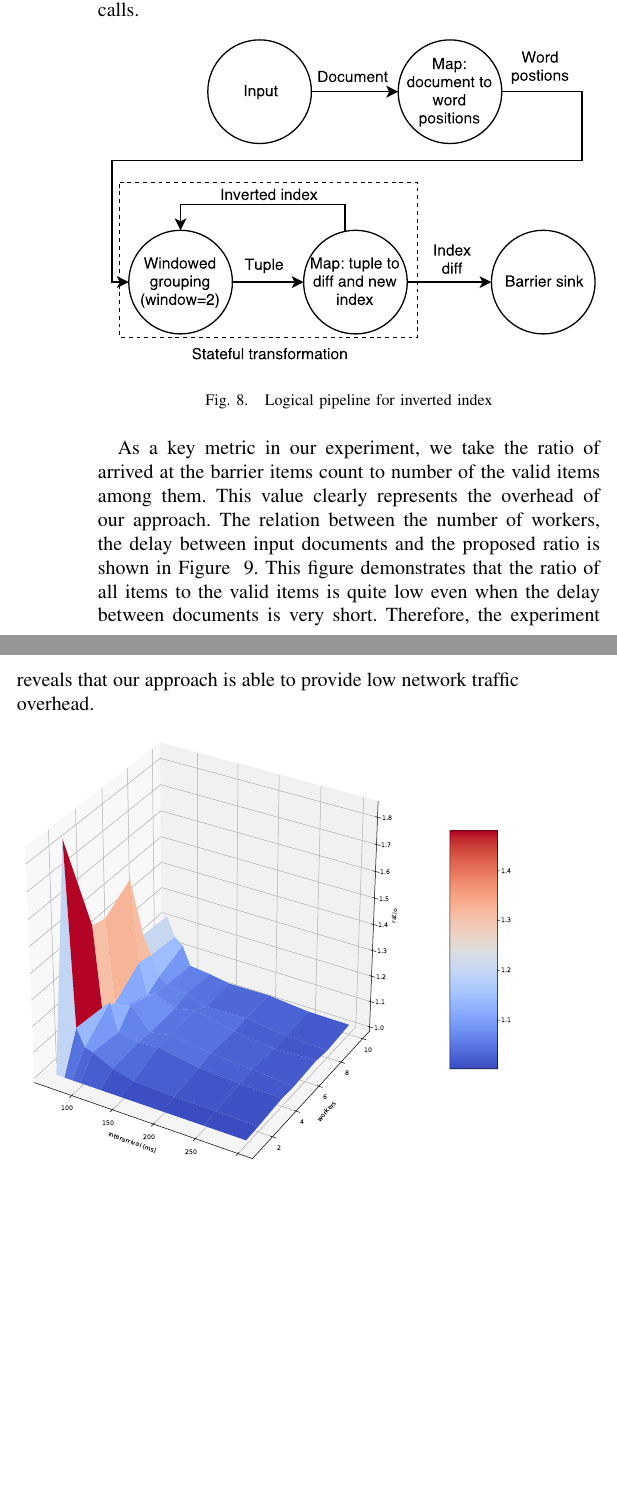
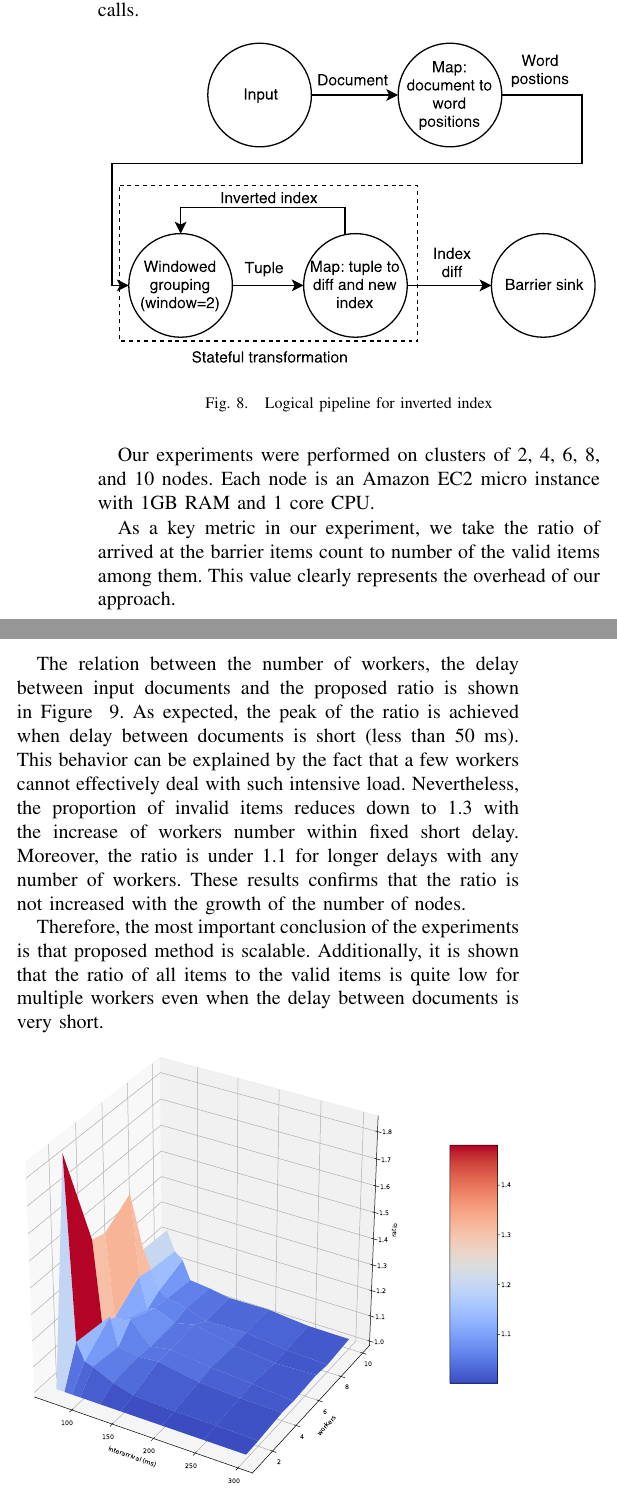
Before and after one commit to flame-stream/Papers, a LaTeX paper (2018/invalidation/fs-seim.tex, which reads 2018/invalidation/fs-seim-experiments.tex): two parts of the columns of page 6 of 7, joined at a grey line, cut so that both start at the same text, the shorter picture padded with empty space. Compiled offline with pdfLaTeX.

Commit message:
Extend conclusion

```diff
--- a/2018/invalidation/fs-seim-experiments.tex
+++ b/2018/invalidation/fs-seim-experiments.tex
@@ -13,7 +13,13 @@ This stateful transformation is implemented in the form of groping and map opera
   \label {inverted-index}
 \end{figure}
 
-As a key metric in our experiment, we take the ratio of arrived at the barrier items count to number of the valid items among them. This value clearly represents the overhead of our approach. The relation between the number of workers, the delay between input documents and the proposed ratio is shown in Figure ~\ref{experiment}. This figure demonstrates that the ratio of all items to the valid items is quite low even when the delay between documents is very short. Therefore, the experiment reveals that our approach is able to provide low network traffic overhead.
+Our experiments were performed on clusters of 2, 4, 6, 8, and 10 nodes. Each node is an Amazon EC2 micro instance with 1GB RAM and 1 core CPU.
+
+As a key metric in our experiment, we take the ratio of arrived at the barrier items count to number of the valid items among them. This value clearly represents the overhead of our approach.
+
+The relation between the number of workers, the delay between input documents and the proposed ratio is shown in Figure ~\ref{experiment}. As expected, the peak of the ratio is achieved when delay between documents is short (less than 50 ms). This behavior can be explained by the fact that a few workers cannot effectively deal with such intensive load. Nevertheless, the proportion of invalid items reduces down to 1.3 with the increase of workers number within fixed short delay. Moreover, the ratio is under 1.1 for longer delays with any number of workers. These results confirms that the ratio is not increased with the growth of the number of nodes.
+
+Therefore, the most important conclusion of the experiments is that proposed method is scalable. Additionally, it is shown that the ratio of all items to the valid items is quite low for multiple workers even when the delay between documents is very short.
 
 \begin{figure}[htbp]
   \centering
```
Also changed, not shown: 2018/invalidation/fs-seim-conclusion.tex (+1 -1 lines).
